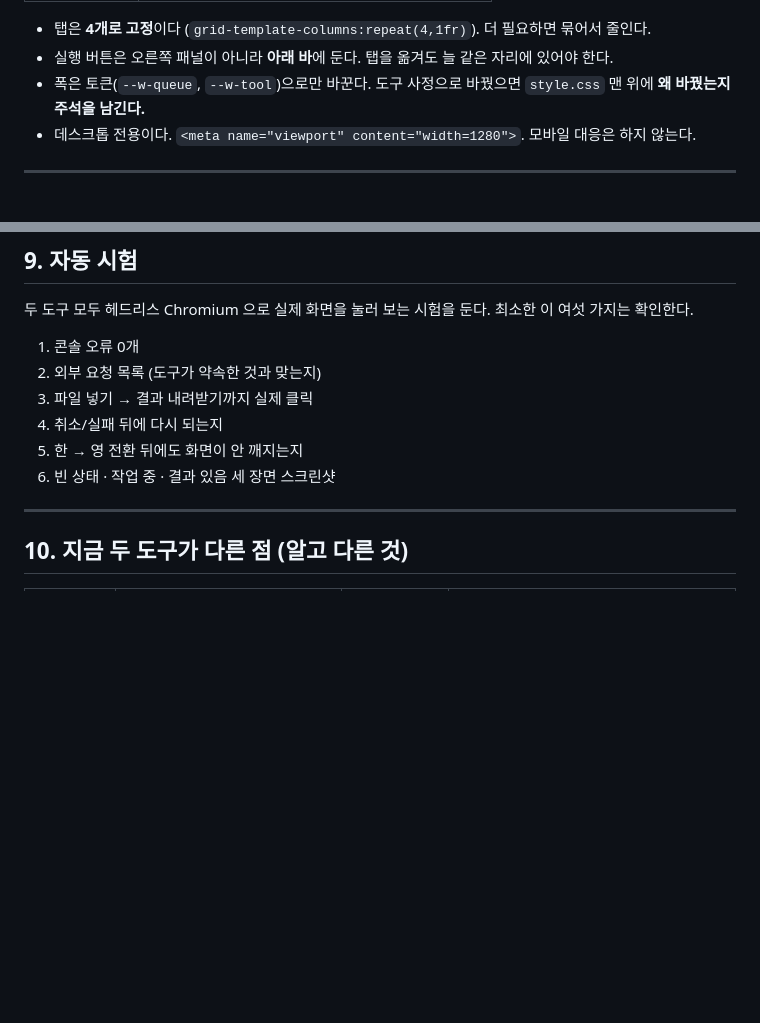
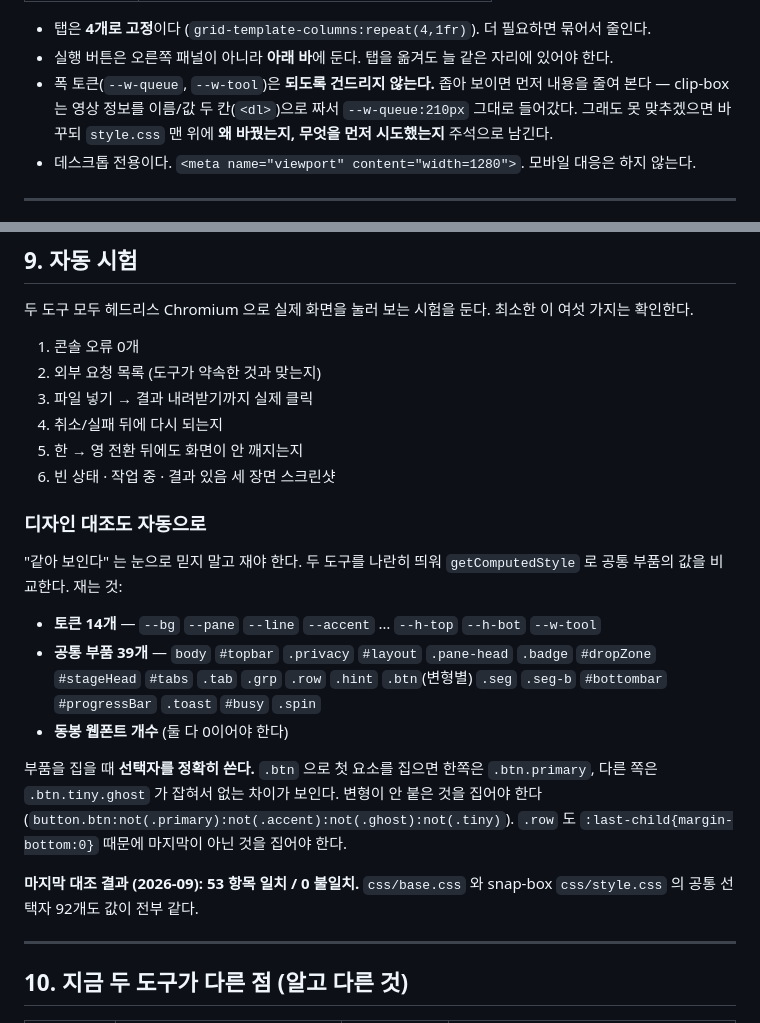
Before and after one commit to leeyunjai82/clip-box, a Markdown page: docs/DESIGN.md, 2 parts joined by grey strips. GitHub-like rendering; blank space fills up the shorter version.

```diff
--- a/docs/DESIGN.md
+++ b/docs/DESIGN.md
@@ -122,8 +122,10 @@ Font Awesome 같은 아이콘 폰트를 넣지 않는다. 버튼은 **글자 라
 
 - 탭은 **4개로 고정**이다 (`grid-template-columns:repeat(4,1fr)`). 더 필요하면 묶어서 줄인다.
 - 실행 버튼은 오른쪽 패널이 아니라 **아래 바**에 둔다. 탭을 옮겨도 늘 같은 자리에 있어야 한다.
-- 폭은 토큰(`--w-queue`, `--w-tool`)으로만 바꾼다. 도구 사정으로 바꿨으면 `style.css`
-  맨 위에 **왜 바꿨는지 주석을 남긴다.**
+- 폭 토큰(`--w-queue`, `--w-tool`)은 **되도록 건드리지 않는다.** 좁아 보이면 먼저
+  내용을 줄여 본다 — clip-box 는 영상 정보를 이름/값 두 칸(`<dl>`)으로 짜서
+  `--w-queue:210px` 그대로 들어갔다. 그래도 못 맞추겠으면 바꾸되 `style.css` 맨 위에
+  **왜 바꿨는지, 무엇을 먼저 시도했는지** 주석으로 남긴다.
 - 데스크톱 전용이다. `<meta name="viewport" content="width=1280">`. 모바일 대응은 하지 않는다.
 
 ---
@@ -244,6 +246,26 @@ clip-box 는 `#stagePane` 밑에 **타임라인**(`#stageFoot`)을 더했다.
 5. 한 → 영 전환 뒤에도 화면이 안 깨지는지
 6. 빈 상태 · 작업 중 · 결과 있음 세 장면 스크린샷
 
+### 디자인 대조도 자동으로
+
+"같아 보인다" 는 눈으로 믿지 말고 재야 한다. 두 도구를 나란히 띄워
+`getComputedStyle` 로 공통 부품의 값을 비교한다. 재는 것:
+
+- **토큰 14개** — `--bg` `--pane` `--line` `--accent` … `--h-top` `--h-bot` `--w-tool`
+- **공통 부품 39개** — `body` `#topbar` `.privacy` `#layout` `.pane-head` `.badge`
+  `#dropZone` `#stageHead` `#tabs` `.tab` `.grp` `.row` `.hint` `.btn`(변형별)
+  `.seg` `.seg-b` `#bottombar` `#progressBar` `.toast` `#busy` `.spin`
+- **동봉 웹폰트 개수** (둘 다 0이어야 한다)
+
+부품을 집을 때 **선택자를 정확히 쓴다.** `.btn` 으로 첫 요소를 집으면 한쪽은
+`.btn.primary`, 다른 쪽은 `.btn.tiny.ghost` 가 잡혀서 없는 차이가 보인다.
+변형이 안 붙은 것을 집어야 한다
+(`button.btn:not(.primary):not(.accent):not(.ghost):not(.tiny)`).
+`.row` 도 `:last-child{margin-bottom:0}` 때문에 마지막이 아닌 것을 집어야 한다.
+
+**마지막 대조 결과 (2026-09): 53 항목 일치 / 0 불일치.**
+`css/base.css` 와 snap-box `css/style.css` 의 공통 선택자 92개도 값이 전부 같다.
+
 ---
 
 ## 10. 지금 두 도구가 다른 점 (알고 다른 것)
```
Also changed, not shown: README.md (+11 -0 lines), docs/screenshot-empty.png (added), docs/screenshot.png, 3 other files.
